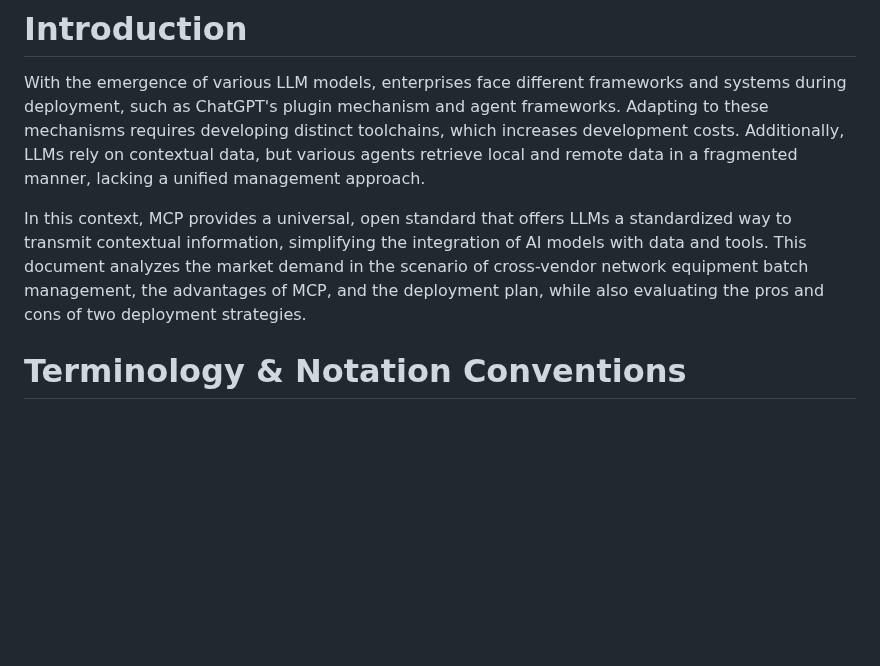
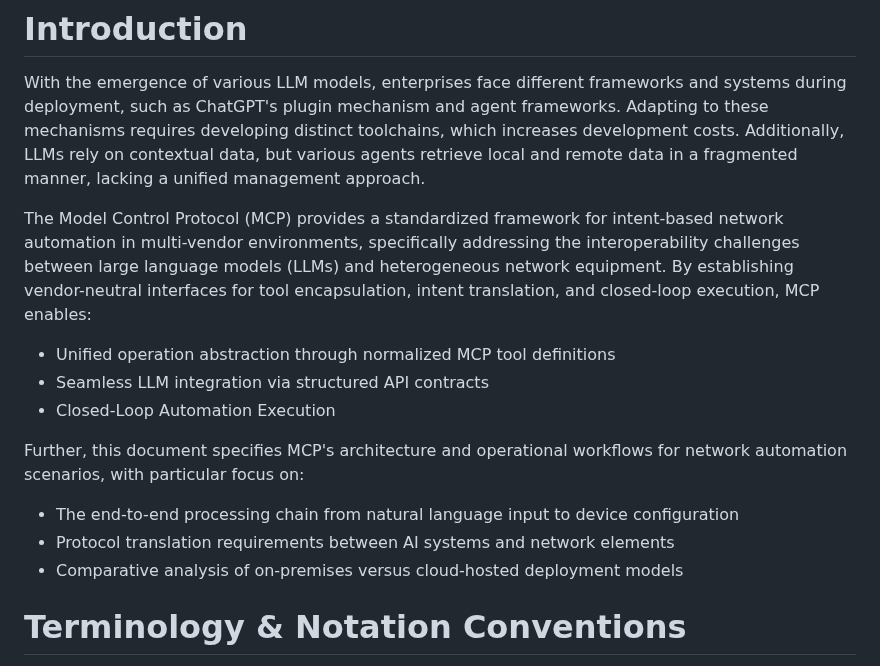
Before and after one commit to Yuanyuan4666/Integration-of-MCP-and-Network-Management-Protocols, a Markdown page: draft-yangyuanyuan-huawei-mcp.md, the part around one of its changes. Rendered like a GitHub page; blank space fills up the shorter version.

```diff
--- a/draft-yangyuanyuan-huawei-mcp.md
+++ b/draft-yangyuanyuan-huawei-mcp.md
@@ -62,7 +62,17 @@ With the emergence of various LLM models, enterprises face different frameworks
 
 With the emergence of various LLM models, enterprises face different frameworks and systems during deployment, such as ChatGPT's plugin mechanism and agent frameworks. Adapting to these mechanisms requires developing distinct toolchains, which increases development costs. Additionally, LLMs rely on contextual data, but various agents retrieve local and remote data in a fragmented manner, lacking a unified management approach.
 
-In this context, MCP provides a universal, open standard that offers LLMs a standardized way to transmit contextual information, simplifying the integration of AI models with data and tools. This document analyzes the market demand in the scenario of cross-vendor network equipment batch management, the advantages of MCP, and the deployment plan, while also evaluating the pros and cons of two deployment strategies.
+The Model Control Protocol (MCP) provides a standardized framework for intent-based network automation in multi-vendor environments, specifically addressing the interoperability challenges between large language models (LLMs) and heterogeneous network equipment. By establishing vendor-neutral interfaces for tool encapsulation, intent translation, and closed-loop execution, MCP enables:
+
+- Unified operation abstraction through normalized MCP tool definitions
+- Seamless LLM integration via structured API contracts
+- Closed-Loop Automation Execution
+
+Further, this document specifies MCP's architecture and operational workflows for network automation scenarios, with particular focus on:
+
+- The end-to-end processing chain from natural language input to device configuration
+- Protocol translation requirements between AI systems and network elements
+- Comparative analysis of on-premises versus cloud-hosted deployment models
 
 # Terminology & Notation Conventions
 
```
Also changed, not shown: other parts of draft-yangyuanyuan-huawei-mcp.md (+73 -6 lines).
